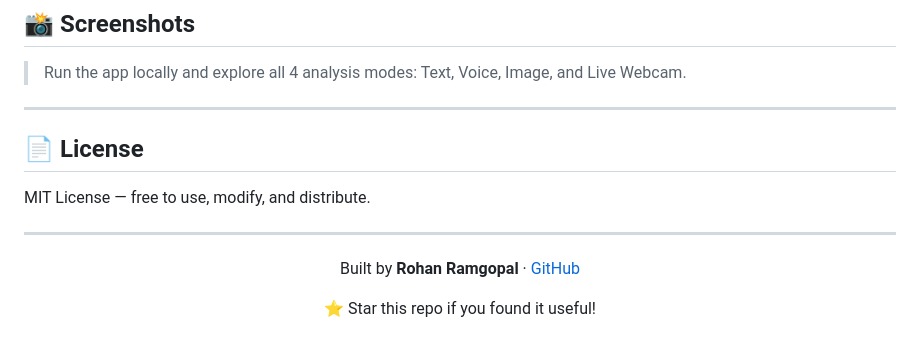
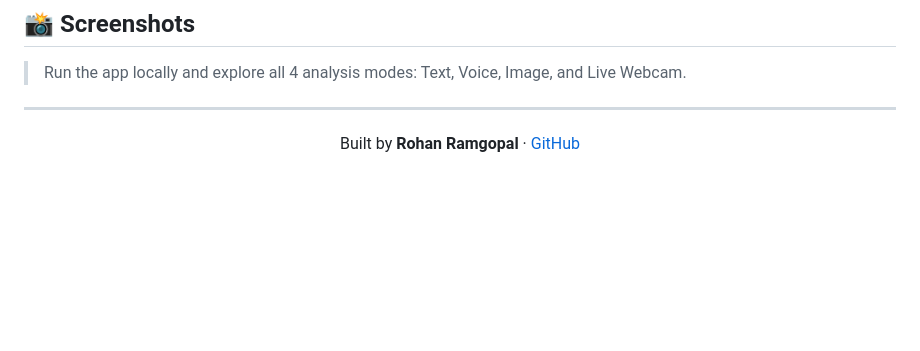
Before and after one commit to rohanramgopal/emotion_detection, a Markdown page: README.md, the part around the change. Drawn GitHub-style; blank space fills up the shorter version.

```diff
--- a/README.md
+++ b/README.md
@@ -291,16 +291,12 @@ No build tools, no npm, no bundler complexity. The frontend loads instantly and
 
 ---
 
-## 📄 License
 
-MIT License — free to use, modify, and distribute.
-
----
 
 <div align="center">
 
 Built by **Rohan Ramgopal** · [GitHub](https://github.com/rohanramgopal)
 
-⭐ Star this repo if you found it useful!
+
 
 </div>
```
